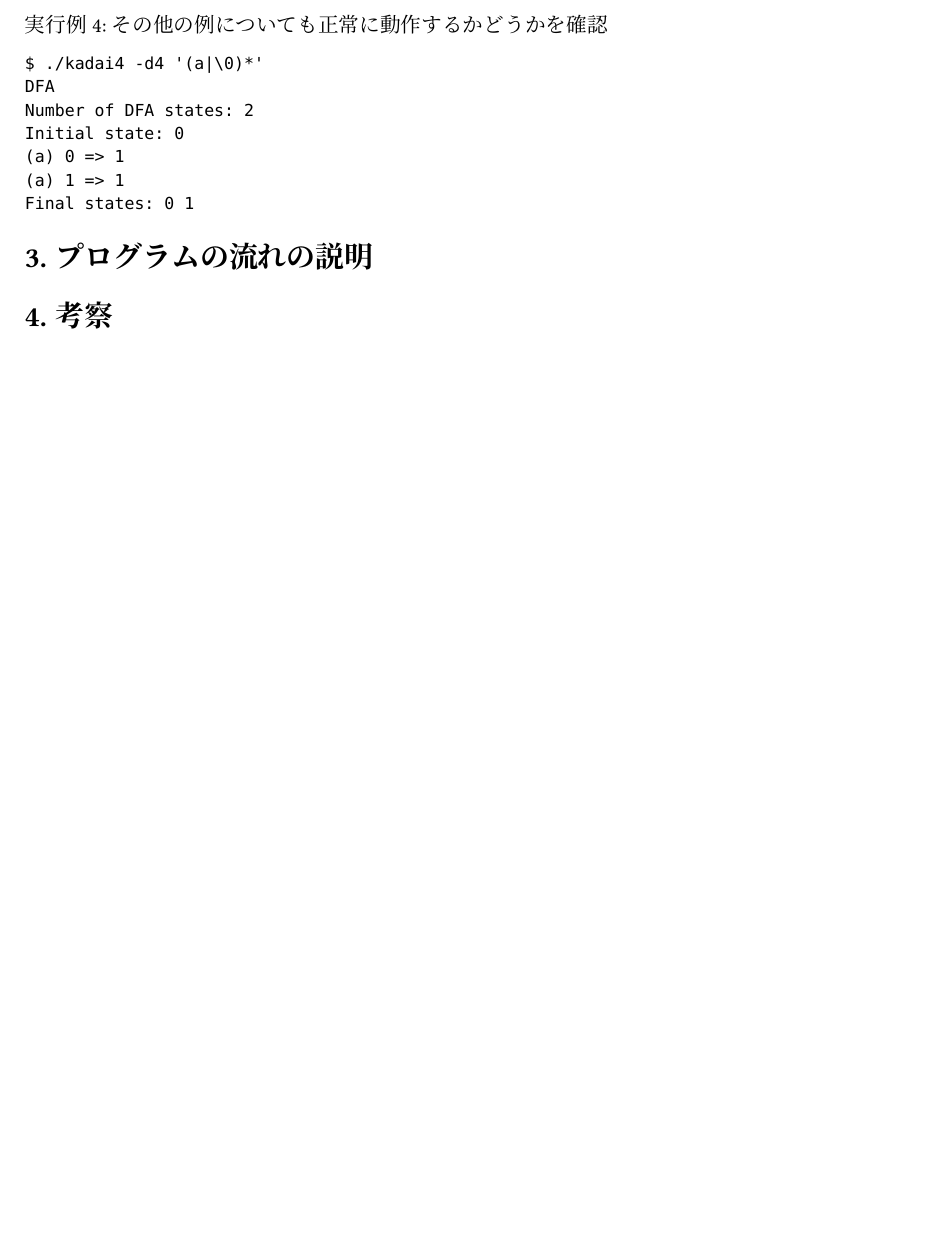
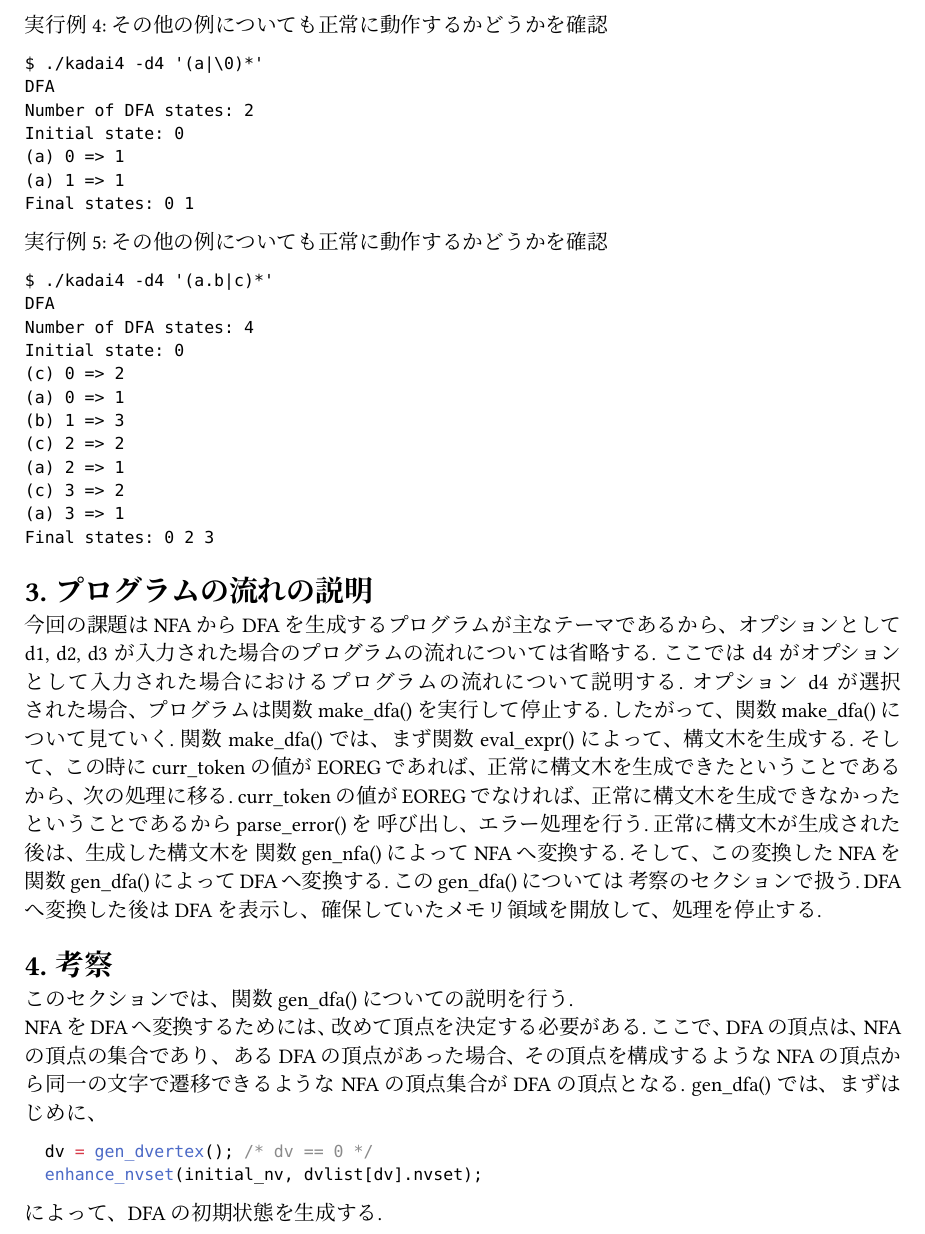
Before and after one commit to rytst/software_practice_1, a Typst document (dfa/report04/report04.typ): part of page 2 of 2, cut so that both start at the same text, the shorter picture padded with empty space. The pictures show the PDF file dfa/report04/report04.pdf that the author committed with the source.

Commit message:
progress report04

````diff
--- a/dfa/report04/report04.typ
+++ b/dfa/report04/report04.typ
@@ -106,7 +106,30 @@ Final states: 0 2 3
 
 
 = プログラムの流れの説明
+今回の課題はNFAからDFAを生成するプログラムが主なテーマであるから、オプションとして d1, d2, d3 が入力された場合のプログラムの流れについては省略する.
+ここでは d4 がオプションとして入力された場合におけるプログラムの流れについて説明する.
+オプション d4 が選択された場合、プログラムは関数 make_dfa() を実行して停止する.
+したがって、関数 make_dfa() について見ていく.
+関数 make_dfa() では、まず関数 eval_expr() によって、構文木を生成する.
+そして、この時に curr_token の値がEOREGであれば、正常に構文木を生成できたということであるから、次の処理に移る.
+curr_token の値がEOREGでなければ、正常に構文木を生成できなかったということであるから parse_error() を
+呼び出し、エラー処理を行う. 正常に構文木が生成された後は、生成した構文木を 関数 gen_nfa() によって
+NFAへ変換する. そして、この変換したNFAを関数 gen_dfa() によってDFAへ変換する. このgen_dfa() については
+考察のセクションで扱う. DFAへ変換した後はDFAを表示し、確保していたメモリ領域を開放して、処理を停止する.
 
 
 
 = 考察
+このセクションでは、関数 gen_dfa() についての説明を行う. \
+NFAをDFAへ変換するためには、改めて頂点を決定する必要がある.
+ここで、DFAの頂点は、NFAの頂点の集合であり、
+あるDFAの頂点があった場合、その頂点を構成するようなNFAの頂点から同一の文字で遷移できるような
+NFAの頂点集合がDFAの頂点となる.
+gen_dfa() では、まずはじめに、
+
+```c
+	dv = gen_dvertex(); /* dv == 0 */
+	enhance_nvset(initial_nv, dvlist[dv].nvset);
+```
+
+によって、DFAの初期状態を生成する.
````
Also changed, not shown: dfa/report04/report04.pdf, 6 other files.
